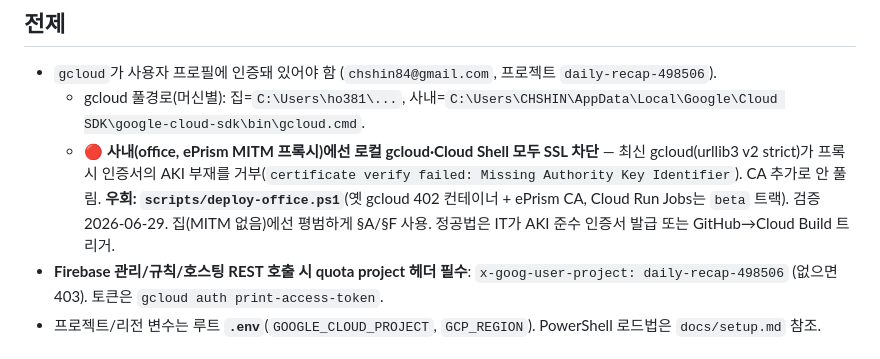
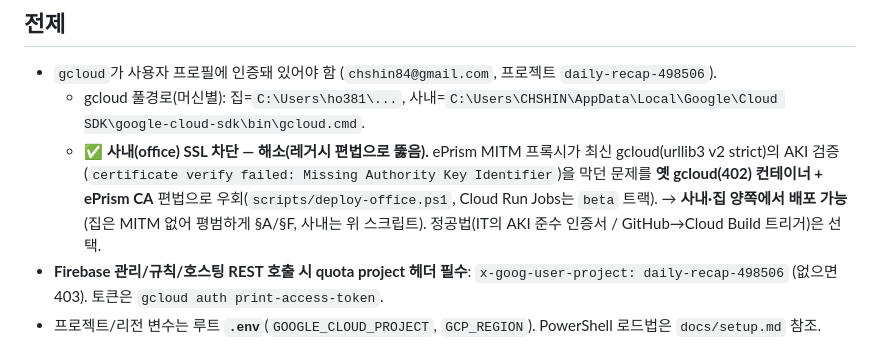
Before and after one commit to chshin84/newsstore, a Markdown page: docs/operations.md, the part around the change. Drawn GitHub-style.

Commit message:
docs(operations): 사내 SSL 차단 = 해소(레거시 gcloud 편법으로 우회)
ePrism MITM이 막던 gcloud AKI 검증을 옛 gcloud(402) 컨테이너+ePrism CA로 우회
(scripts/deploy-office.ps1) → 사내·집 양쪽 배포 가능. 🔴 차단 표기를 ✅ 해소로.
stale 문서 정정(이 PR의 roadmap 정정과 동류 — 상태 SSOT 위생).

Co-Authored-By: Claude Opus 4.8 (1M context) <noreply@anthropic.com>

```diff
--- a/docs/operations.md
+++ b/docs/operations.md
@@ -6,7 +6,7 @@
 ## 전제
 - `gcloud`가 사용자 프로필에 인증돼 있어야 함 (`chshin84@gmail.com`, 프로젝트 `daily-recap-498506`).
   - gcloud 풀경로(머신별): 집=`C:\Users\ho381\...`, 사내=`C:\Users\CHSHIN\AppData\Local\Google\Cloud SDK\google-cloud-sdk\bin\gcloud.cmd`.
-  - **🔴 사내(office, ePrism MITM 프록시)에선 로컬 gcloud·Cloud Shell 모두 SSL 차단** — 최신 gcloud(urllib3 v2 strict)가 프록시 인증서의 AKI 부재를 거부(`certificate verify failed: Missing Authority Key Identifier`). CA 추가로 안 풀림. **우회: `scripts/deploy-office.ps1`**(옛 gcloud 402 컨테이너 + ePrism CA, Cloud Run Jobs는 `beta` 트랙). 검증 2026-06-29. 집(MITM 없음)에선 평범하게 §A/§F 사용. 정공법은 IT가 AKI 준수 인증서 발급 또는 GitHub→Cloud Build 트리거.
+  - **✅ 사내(office) SSL 차단 — 해소(레거시 편법으로 뚫음).** ePrism MITM 프록시가 최신 gcloud(urllib3 v2 strict)의 AKI 검증(`certificate verify failed: Missing Authority Key Identifier`)을 막던 문제를 **옛 gcloud(402) 컨테이너 + ePrism CA** 편법으로 우회(`scripts/deploy-office.ps1`, Cloud Run Jobs는 `beta` 트랙). → **사내·집 양쪽에서 배포 가능**(집은 MITM 없어 평범하게 §A/§F, 사내는 위 스크립트). 정공법(IT의 AKI 준수 인증서 / GitHub→Cloud Build 트리거)은 선택.
 - **Firebase 관리/규칙/호스팅 REST 호출 시 quota project 헤더 필수**: `x-goog-user-project: daily-recap-498506` (없으면 403). 토큰은 `gcloud auth print-access-token`.
 - 프로젝트/리전 변수는 루트 **`.env`**(`GOOGLE_CLOUD_PROJECT`, `GCP_REGION`). PowerShell 로드법은 `docs/setup.md` 참조.
 
```
